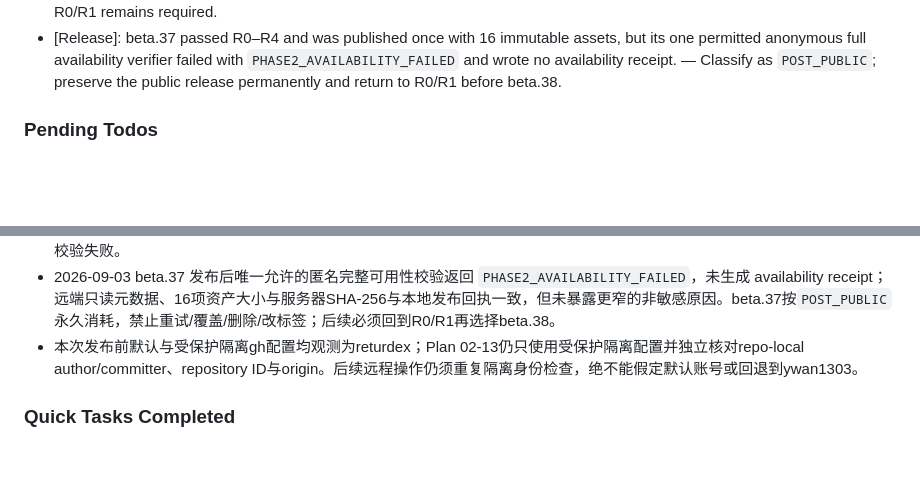
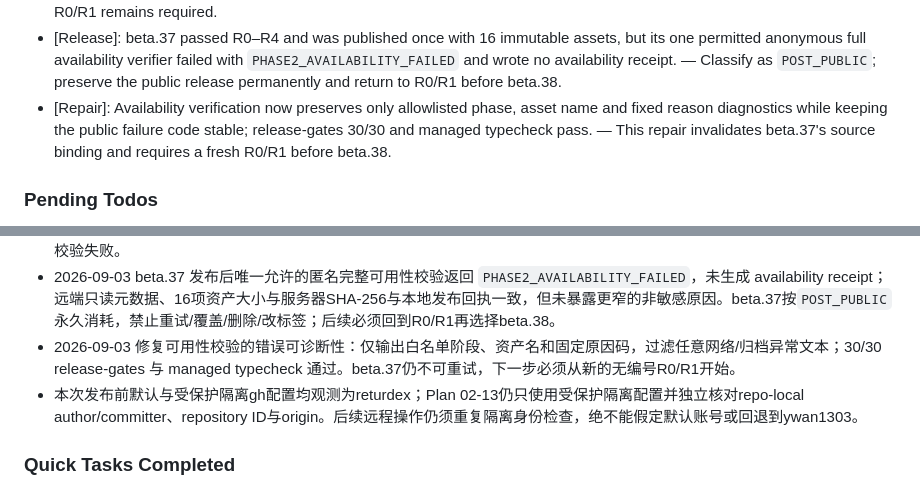
Before and after one commit to returdex/AutoED, a Markdown page: .planning/STATE.md, 2 parts joined by grey strips. GitHub-like rendering; blank space fills up the shorter version.

Commit message:
docs(state): record availability diagnostic repair

```diff
--- a/.planning/STATE.md
+++ b/.planning/STATE.md
@@ -119,6 +119,7 @@ Full decisions: PROJECT.md Key Decisions; acceptance rules: VALIDATION-STRATEGY.
 - [Release]: beta.36 is permanently consumed and unpublished after `HUMAN_RECOVERY_REQUIRED_PROCESS_STOP_UNCONFIRMED` recurred across two complete candidate gates despite a focused 8/8 pass. — POST_TRANSIENT recurrence requires returning to R0/R1 before beta.37.
 - [Repair]: Recovery and normal upgrade reopen now stop the operation-scoped API/Worker through authenticated control routes while the gate is still exclusive, then atomically exit maintenance locally; this removes heartbeat/scheduler timing from the process-stop boundary without weakening ownership checks. — Targeted recovery and compiled-CLI tests pass; fresh R0/R1 remains required.
 - [Release]: beta.37 passed R0–R4 and was published once with 16 immutable assets, but its one permitted anonymous full availability verifier failed with `PHASE2_AVAILABILITY_FAILED` and wrote no availability receipt. — Classify as `POST_PUBLIC`; preserve the public release permanently and return to R0/R1 before beta.38.
+- [Repair]: Availability verification now preserves only allowlisted phase, asset name and fixed reason diagnostics while keeping the public failure code stable; release-gates 30/30 and managed typecheck pass. — This repair invalidates beta.37's source binding and requires a fresh R0/R1 before beta.38.
 
 ### Pending Todos
 
@@ -144,6 +145,7 @@ Full decisions: PROJECT.md Key Decisions; acceptance rules: VALIDATION-STRATEGY.
 - 2026-09-03 beta.36 首次完整候选 gate 在 upgrade-recovery 触发 `HUMAN_RECOVERY_REQUIRED_PROCESS_STOP_UNCONFIRMED`；聚焦 8/8 后，下一次完整 gate 在另一 recovery 场景再次复现。未发布、未安装、未登录。已永久消耗 beta.36；须修复 process-stop observation 并连续通过两次完整 gate 后才能选择 beta.37。
 - 2026-09-03 修复 recovery/upgrade reopen 的进程边界：在 exclusive 闸门内显式调用受认证的 shutdown，再由 installer 退出维护；针对两个回归场景和实际编译 CLI 的测试通过。新的无编号 R0/R1、R2、R3、R4通过，beta.37已发布但R5完整可用性校验失败。
 - 2026-09-03 beta.37 发布后唯一允许的匿名完整可用性校验返回 `PHASE2_AVAILABILITY_FAILED`，未生成 availability receipt；远端只读元数据、16项资产大小与服务器SHA-256与本地发布回执一致，但未暴露更窄的非敏感原因。beta.37按`POST_PUBLIC`永久消耗，禁止重试/覆盖/删除/改标签；后续必须回到R0/R1再选择beta.38。
+- 2026-09-03 修复可用性校验的错误可诊断性：仅输出白名单阶段、资产名和固定原因码，过滤任意网络/归档异常文本；30/30 release-gates 与 managed typecheck 通过。beta.37仍不可重试，下一步必须从新的无编号R0/R1开始。
 - 本次发布前默认与受保护隔离gh配置均观测为returdex；Plan 02-13仍只使用受保护隔离配置并独立核对repo-local author/committer、repository ID与origin。后续远程操作仍须重复隔离身份检查，绝不能假定默认账号或回退到ywan1303。
 
 ### Quick Tasks Completed
```
